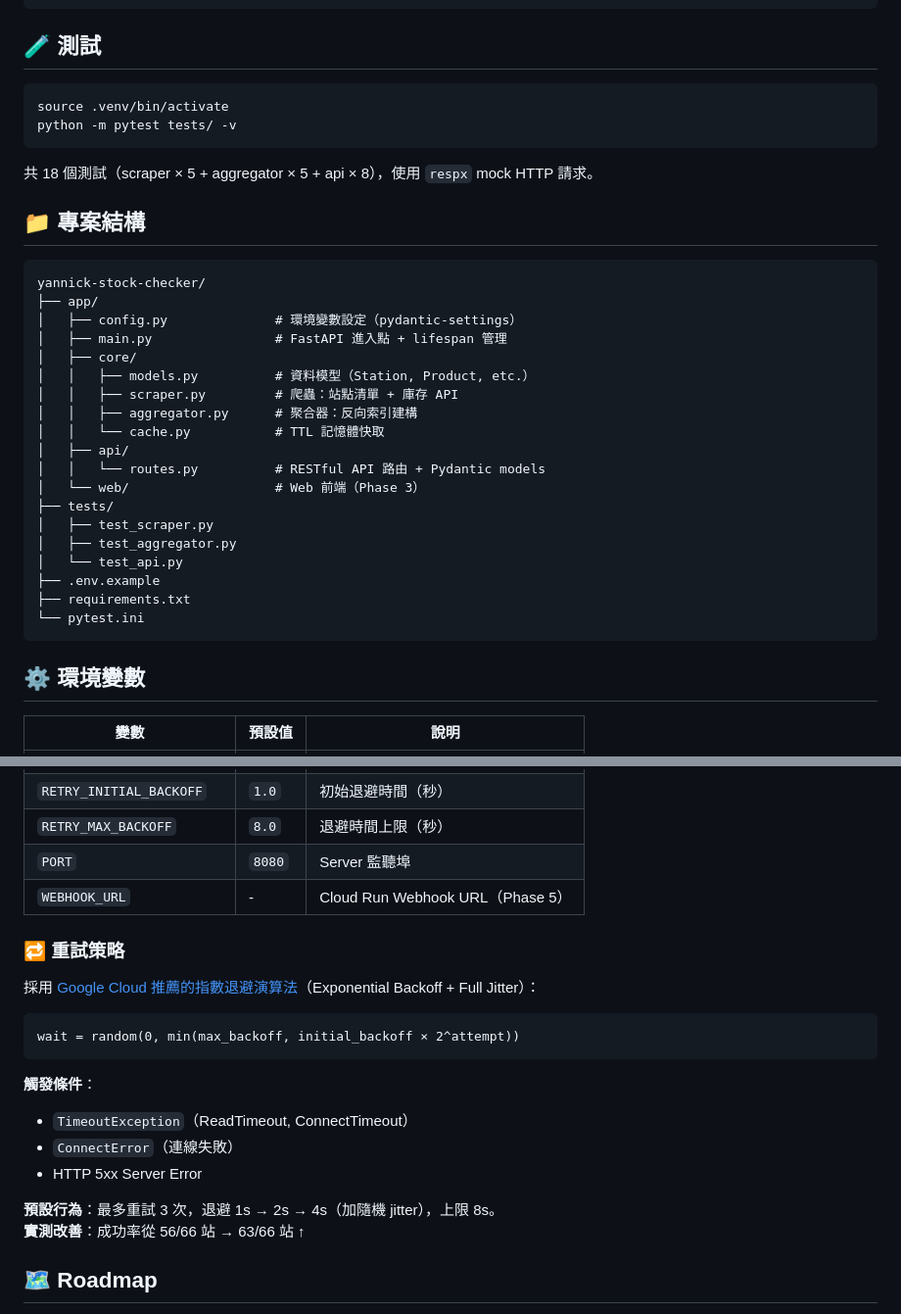
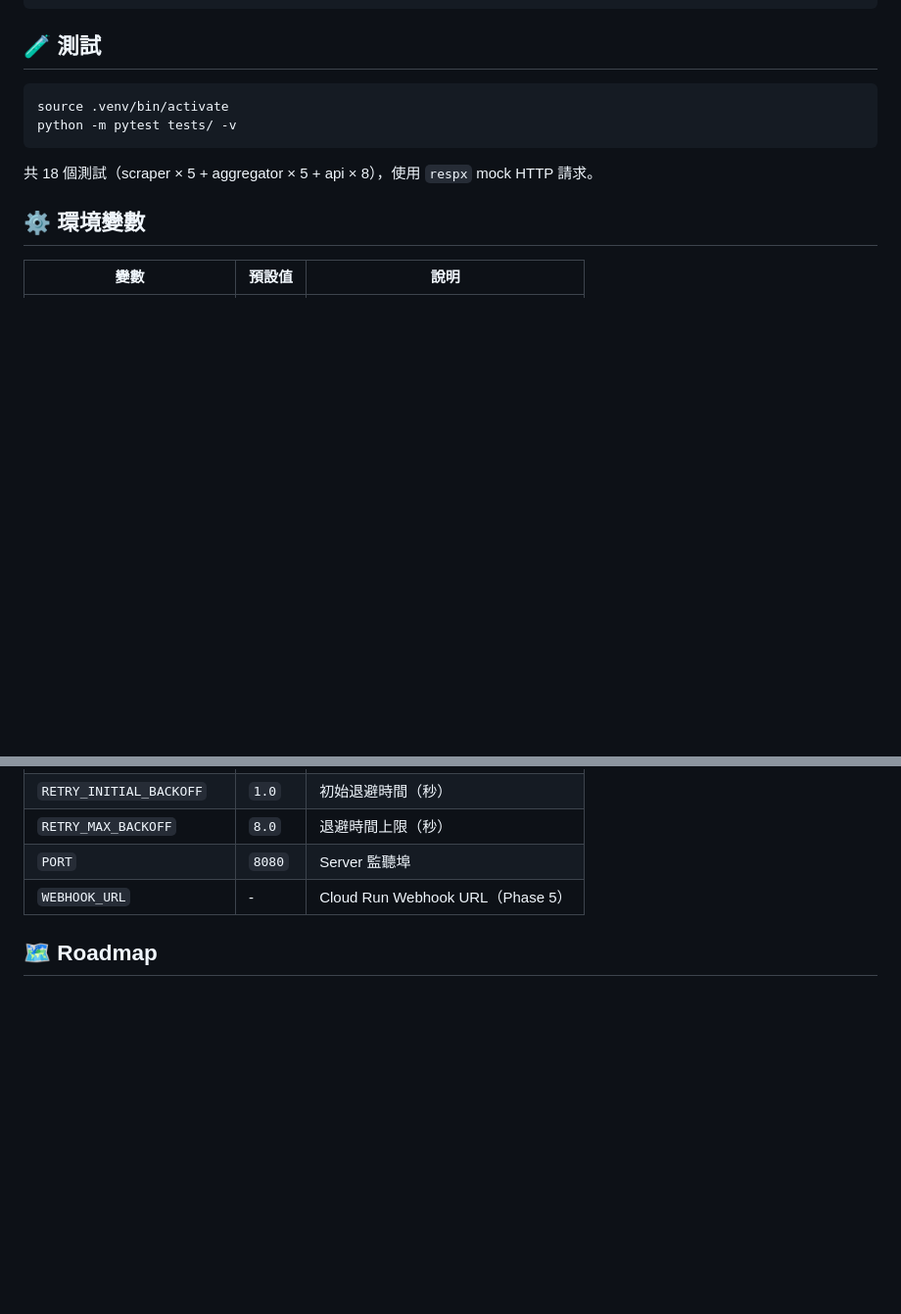
Before and after one commit to HeiTang/yannick-stock-checker, a Markdown page: README.md, 2 parts joined by grey strips. Shown at 98% size. Rendered like a GitHub page; blank space fills up the shorter version.

````diff
--- a/README.md
+++ b/README.md
@@ -116,30 +116,6 @@ python -m pytest tests/ -v
 
 共 18 個測試（scraper × 5 + aggregator × 5 + api × 8），使用 `respx` mock HTTP 請求。
 
-## 📁 專案結構
-
-```
-yannick-stock-checker/
-├── app/
-│   ├── config.py              # 環境變數設定（pydantic-settings）
-│   ├── main.py                # FastAPI 進入點 + lifespan 管理
-│   ├── core/
-│   │   ├── models.py          # 資料模型（Station, Product, etc.）
-│   │   ├── scraper.py         # 爬蟲：站點清單 + 庫存 API
-│   │   ├── aggregator.py      # 聚合器：反向索引建構
-│   │   └── cache.py           # TTL 記憶體快取
-│   ├── api/
-│   │   └── routes.py          # RESTful API 路由 + Pydantic models
-│   └── web/                   # Web 前端（Phase 3）
-├── tests/
-│   ├── test_scraper.py
-│   ├── test_aggregator.py
-│   └── test_api.py
-├── .env.example
-├── requirements.txt
-└── pytest.ini
-```
-
 ## ⚙️ 環境變數
 
 | 變數 | 預設值 | 說明 |
@@ -153,22 +129,6 @@ yannick-stock-checker/
 | `RETRY_MAX_BACKOFF` | `8.0` | 退避時間上限（秒） |
 | `PORT` | `8080` | Server 監聽埠 |
 | `WEBHOOK_URL` | - | Cloud Run Webhook URL（Phase 5） |
-
-### 🔁 重試策略
-
-採用 [Google Cloud 推薦的指數退避演算法](https://docs.cloud.google.com/iam/docs/retry-strategy?hl=zh-tw)（Exponential Backoff + Full Jitter）：
-
-```
-wait = random(0, min(max_backoff, initial_backoff × 2^attempt))
-```
-
-**觸發條件**：
-- `TimeoutException`（ReadTimeout, ConnectTimeout）
-- `ConnectError`（連線失敗）
-- HTTP 5xx Server Error
-
-**預設行為**：最多重試 3 次，退避 1s → 2s → 4s（加隨機 jitter），上限 8s。
-**實測改善**：成功率從 56/66 站 → 63/66 站 ↑
 
 ## 🗺️ Roadmap
 
````
Also changed, not shown: web/README.md (deleted, +0 -43 lines).
